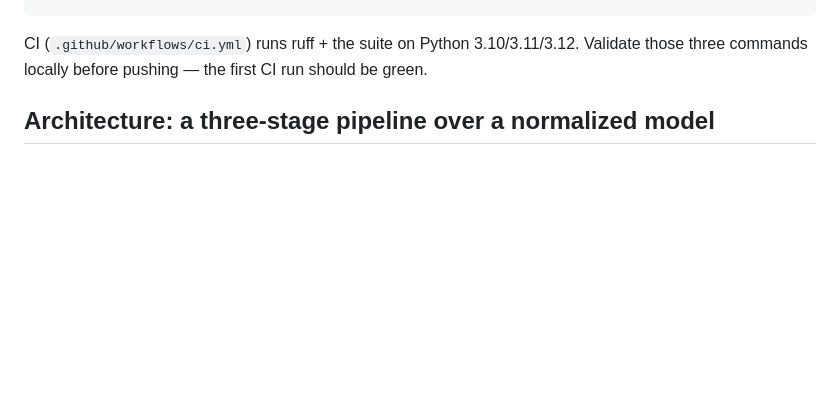
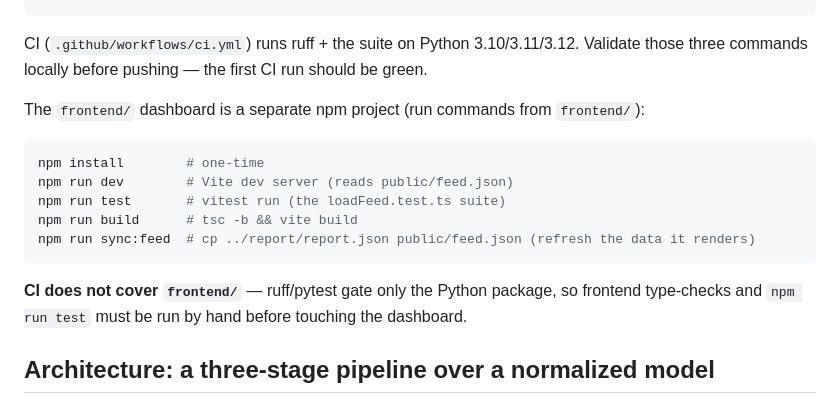
Before and after one commit to Idank96/agent-panorama, a Markdown page: CLAUDE.md, the part around the change. Drawn GitHub-style; blank space fills up the shorter version.

Commit message:
Document frontend commands in CLAUDE.md (CI doesn't cover frontend/)
Co-Authored-By: Claude Opus 4.8 (1M context) <noreply@anthropic.com>

````diff
--- a/CLAUDE.md
+++ b/CLAUDE.md
@@ -24,6 +24,19 @@ uv build                                 # sdist + wheel into dist/
 
 CI (`.github/workflows/ci.yml`) runs ruff + the suite on Python 3.10/3.11/3.12.
 Validate those three commands locally before pushing — the first CI run should be green.
+
+The `frontend/` dashboard is a separate npm project (run commands from `frontend/`):
+
+```bash
+npm install        # one-time
+npm run dev        # Vite dev server (reads public/feed.json)
+npm run test       # vitest run (the loadFeed.test.ts suite)
+npm run build      # tsc -b && vite build
+npm run sync:feed  # cp ../report/report.json public/feed.json (refresh the data it renders)
+```
+
+**CI does not cover `frontend/`** — ruff/pytest gate only the Python package, so frontend
+type-checks and `npm run test` must be run by hand before touching the dashboard.
 
 ## Architecture: a three-stage pipeline over a normalized model
 
````
